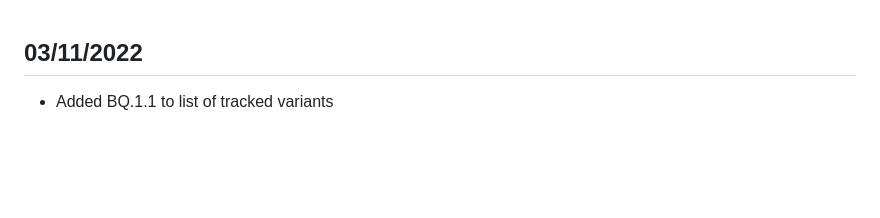
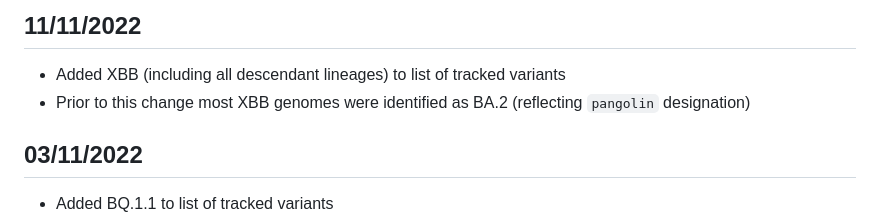
Before and after one commit to ESR-NZ/nz-sars-cov2-variants, a Markdown page: changes.md, the part around the change. Rendered like a GitHub page; blank space fills up the shorter version.

Commit message:
Weekly update, now with XBB

```diff
--- a/changes.md
+++ b/changes.md
@@ -1,3 +1,8 @@
+## 11/11/2022
+
+* Added XBB (including all descendant lineages) to list of tracked variants
+* Prior to this change most XBB genomes were identified as BA.2 (reflecting `pangolin` designation)
+
 ## 03/11/2022
 
 * Added BQ.1.1 to list of tracked variants
```
Also changed, not shown: README.md (+2 -1 lines), images/plot-1.png, 2 other files.
